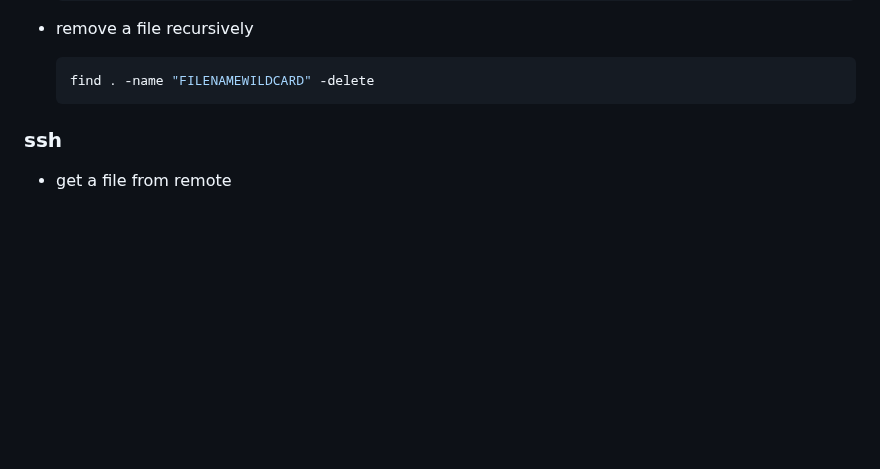
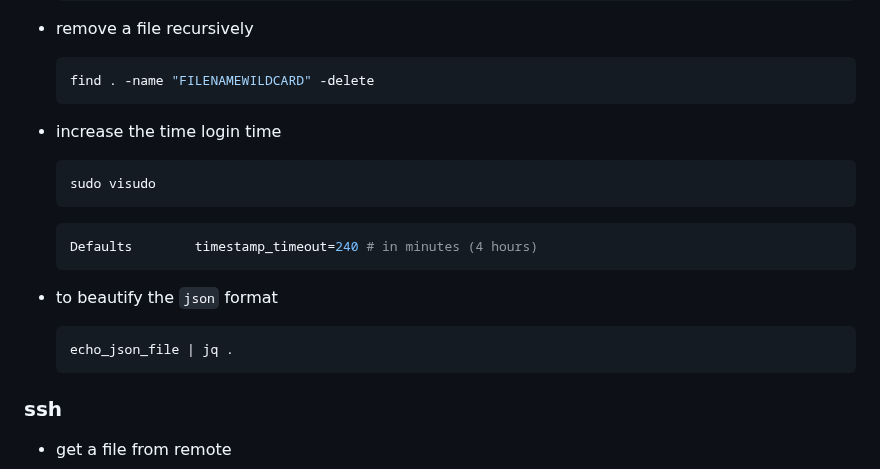
Before and after one commit to ay-ref/linux, a Markdown page: README.md, the part around the change. GitHub-like rendering; blank space fills up the shorter version.

````diff
--- a/README.md
+++ b/README.md
@@ -135,6 +135,22 @@
 
   ```shell
   find . -name "FILENAMEWILDCARD" -delete
+  ```
+
+- increase the time login time
+
+  ```shell
+  sudo visudo
+  ```
+
+  ```shell
+  Defaults        timestamp_timeout=240 # in minutes (4 hours)
+  ```
+
+- to beautify the `json` format
+
+  ```shell
+  echo_json_file | jq .
   ```
 
 ### ssh
````
Also changed, not shown: essential-packages.md (deleted, +0 -35 lines), initialize.md (added, +108 -0 lines).
